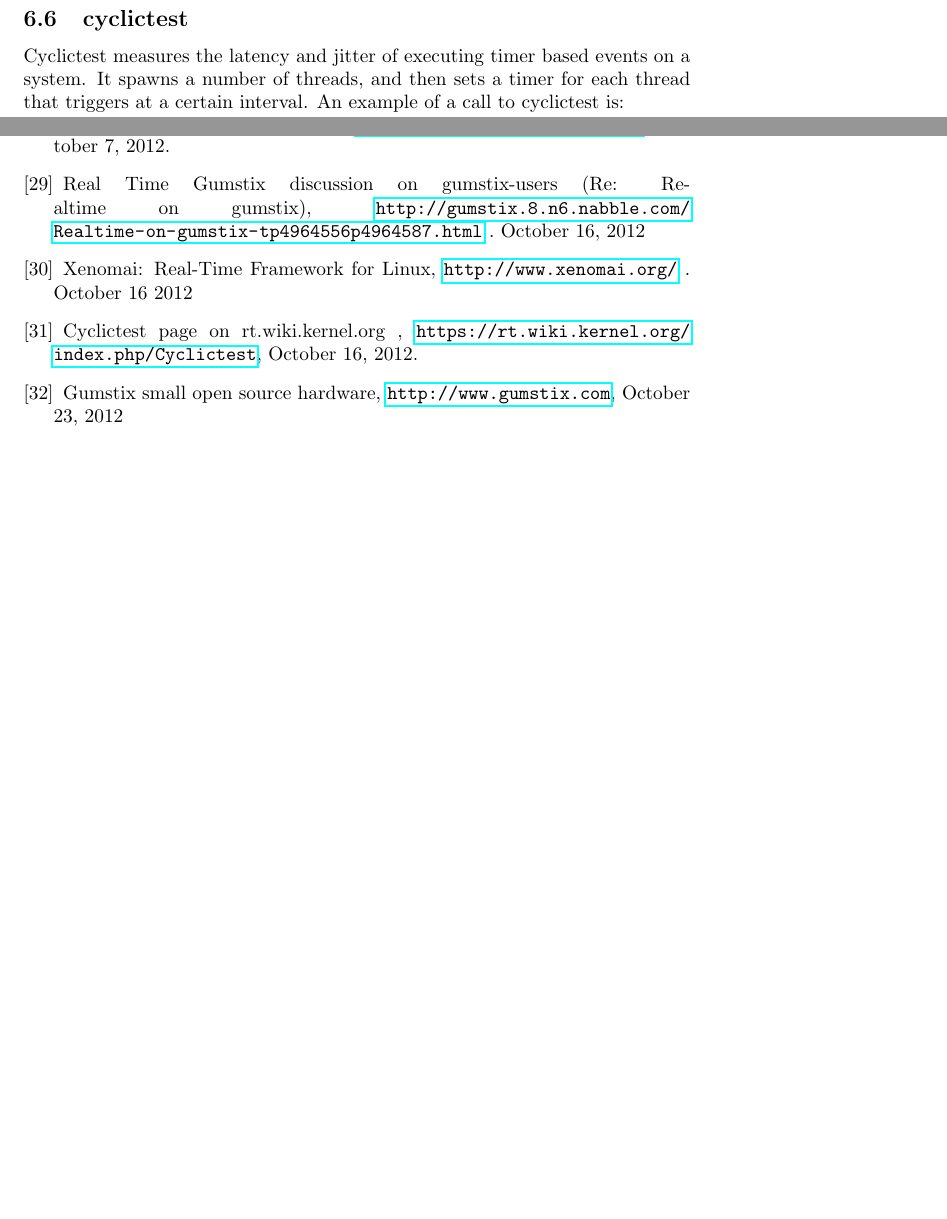
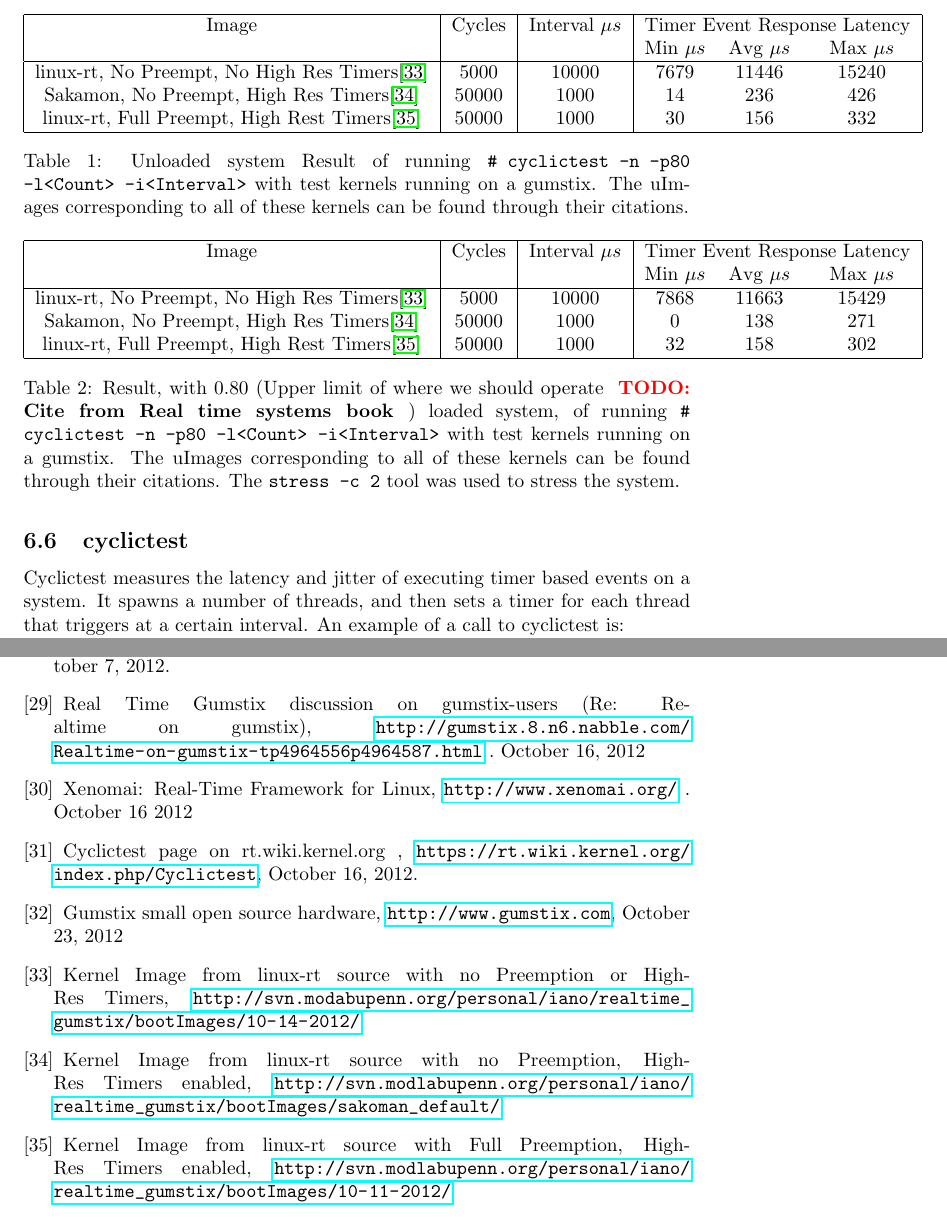
Before and after one commit to ianohara/linux-rt-examples, a LaTeX document (reports/real_time_os.tex, which reads reports/bibliography.tex): two parts of pages 7 and 10 of 10 before the commit and two parts of pages 7 and 11 of 11 after it, joined at a grey line, cut at the place of the change, the shorter picture padded with empty space. Compiled offline with pdfLaTeX.

Commit message:
Added some cyclictest results to the report.
git-svn-id: http://svn.modlabupenn.org/personal/iano/realtime_gumstix@387 f9728153-16c7-43d0-9843-c13daa3a4bf4

```diff
--- a/reports/bibliography.tex
+++ b/reports/bibliography.tex
@@ -65,4 +65,11 @@ Xenomai: Real-Time Framework for Linux, \url{http://www.xenomai.org/} . October
 Cyclictest page on rt.wiki.kernel.org , \url{https://rt.wiki.kernel.org/index.php/Cyclictest}, October 16, 2012.
 \bibitem{gumstix}
 Gumstix small open source hardware, \url{http://www.gumstix.com}, October 23, 2012
+\bibitem{worstCaseKern}
+Kernel Image from linux-rt source with no Preemption or High-Res Timers, \url{http://svn.modabupenn.org/personal/iano/realtime_gumstix/bootImages/10-14-2012/}
+\bibitem{sakamonKern}
+Kernel Image from linux-rt source with no Preemption, High-Res Timers enabled, \url{http://svn.modlabupenn.org/personal/iano/realtime_gumstix/bootImages/sakoman_default/}
+\bibitem{rtKern}
+Kernel Image from linux-rt source with Full Preemption, High-Res Timers enabled, \url{http://svn.modlabupenn.org/personal/iano/realtime_gumstix/bootImages/10-11-2012/}
+
 \end{thebibliography}
--- a/reports/real_time_os.tex
+++ b/reports/real_time_os.tex
@@ -25,6 +6,7 @@
 \newcommand{\TODO}[1]{ {\bf \textcolor{red}{TODO:} #1 }}
 \newcommand{\rootCom}[1]{\\\indent\indent\texttt{ \small root\# #1}\\}
 \newcommand{\userCom}[1]{\\\indent\indent\texttt{ \small user\$ #1}\\}
+\newcommand{\unit}[1]{\texttt{\[#1\]}}
 
 \title{Overview of Real Time Operating Systems \\ Fall 2012 Independent Study} % Title
 \author{Ian \textsc{O'Hara}} % Author name
@@ -177,6 +159,38 @@ There is a set of testing tools on kernel.org that is maintained by Clark Willia
 
 This section outlines how to use them, and some specific results for the gumstix.
 
+\begin{table}[h]
+\centering
+\begin{tabular}{|c|c|c|ccc|}
+\hline
+Image & Cycles & Interval $\mu s$ & \multicolumn{3}{|c|}{Timer Event Response Latency}\\
+      &        &                  & Min $\mu s$  & Avg $\mu s$  & Max $ \mu s$\\
+\hline
+linux-rt, No Preempt, No High Res Timers\cite{worstCaseKern}&5000&10000&7679&11446&15240\\
+Sakamon, No Preempt, High Res Timers\cite{sakamonKern}&50000&1000&14&236&426\\
+linux-rt, Full Preempt, High Rest Timers\cite{rtKern}&50000&1000&30&156&332\\
+\hline
+\end{tabular}
+\caption{Unloaded system Result of running \texttt{\# cyclictest -n -p80 -l<Count> -i<Interval>} with test kernels running on a gumstix.  The uImages corresponding to all of these kernels can be found through their citations.}
+\label{tab:cyclictestResultsNoLoad}
+\end{table}
+
+\begin{table}[h]
+\centering
+\begin{tabular}{|c|c|c|ccc|}
+\hline
+Image & Cycles & Interval $\mu s$ & \multicolumn{3}{|c|}{Timer Event Response Latency}\\
+      &        &                  & Min $\mu s$  & Avg $\mu s$  & Max $ \mu s$\\
+\hline
+linux-rt, No Preempt, No High Res Timers\cite{worstCaseKern}&5000&10000&7868&11663&15429\\
+Sakamon, No Preempt, High Res Timers\cite{sakamonKern}&50000&1000&0&138&271\\
+linux-rt, Full Preempt, High Rest Timers\cite{rtKern}&50000&1000&32&158&302\\
+\hline
+\end{tabular}
+\caption{Result, with 0.80 (Upper limit of where we should operate \TODO{Cite from Real time systems book}) loaded system, of running \texttt{\# cyclictest -n -p80 -l<Count> -i<Interval>} with test kernels running on a gumstix.  The uImages corresponding to all of these kernels can be found through their citations. The \texttt{stress -c 2} tool was used to stress the system.}
+\label{tab:cyclictestResuts}
+\end{table}
+
 \subsection{On The Gumstix}
 The thread on the gumstix-users mailing list at \cite{gumstixRtThread} is the most comprehensive discussion of real time gumstix I have found.  That specific response by Philipp Lutz mimicks and confirms a lot of the work I have done so far. Early in the thread, Xenomai \cite{xenomai} is also mentioned.  \TODO{Research Xenomai}
 
```
Also changed, not shown: reports/real_time_os.pdf, reports/real_time_os.tex (19 more changed lines).
